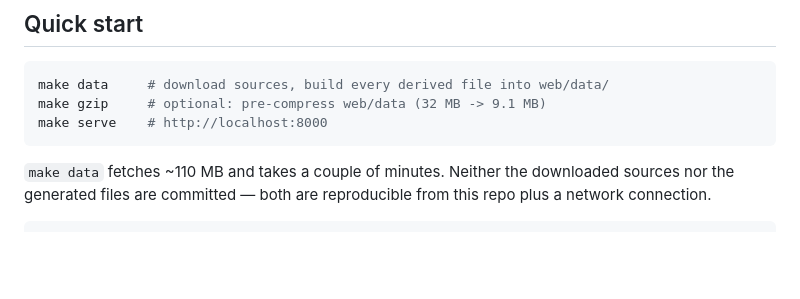
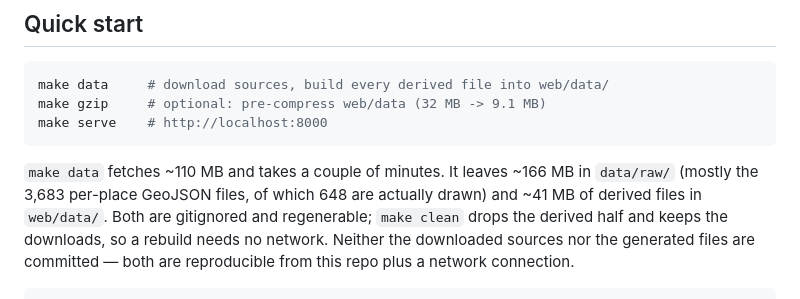
Before and after one commit to pieteradejong/bible, a Markdown page: README.md, the part around the change. Rendered like a GitHub page; blank space fills up the shorter version.

Commit message:
README: state the on-disk footprint of the caches
Co-Authored-By: Claude Opus 5 (1M context) <noreply@anthropic.com>
Claude-Session: https://claude.ai/code/session_01BDiT3LDDhd8tETVDT8oDoD

````diff
--- a/README.md
+++ b/README.md
@@ -23,7 +23,11 @@ make gzip     # optional: pre-compress web/data (32 MB -> 9.1 MB)
 make serve    # http://localhost:8000
 ```
 
-`make data` fetches ~110 MB and takes a couple of minutes. Neither the downloaded
+`make data` fetches ~110 MB and takes a couple of minutes. It leaves ~166 MB in
+`data/raw/` (mostly the 3,683 per-place GeoJSON files, of which 648 are actually
+drawn) and ~41 MB of derived files in `web/data/`. Both are gitignored and
+regenerable; `make clean` drops the derived half and keeps the downloads, so a
+rebuild needs no network. Neither the downloaded
 sources nor the generated files are committed — both are reproducible from this
 repo plus a network connection.
 
````
